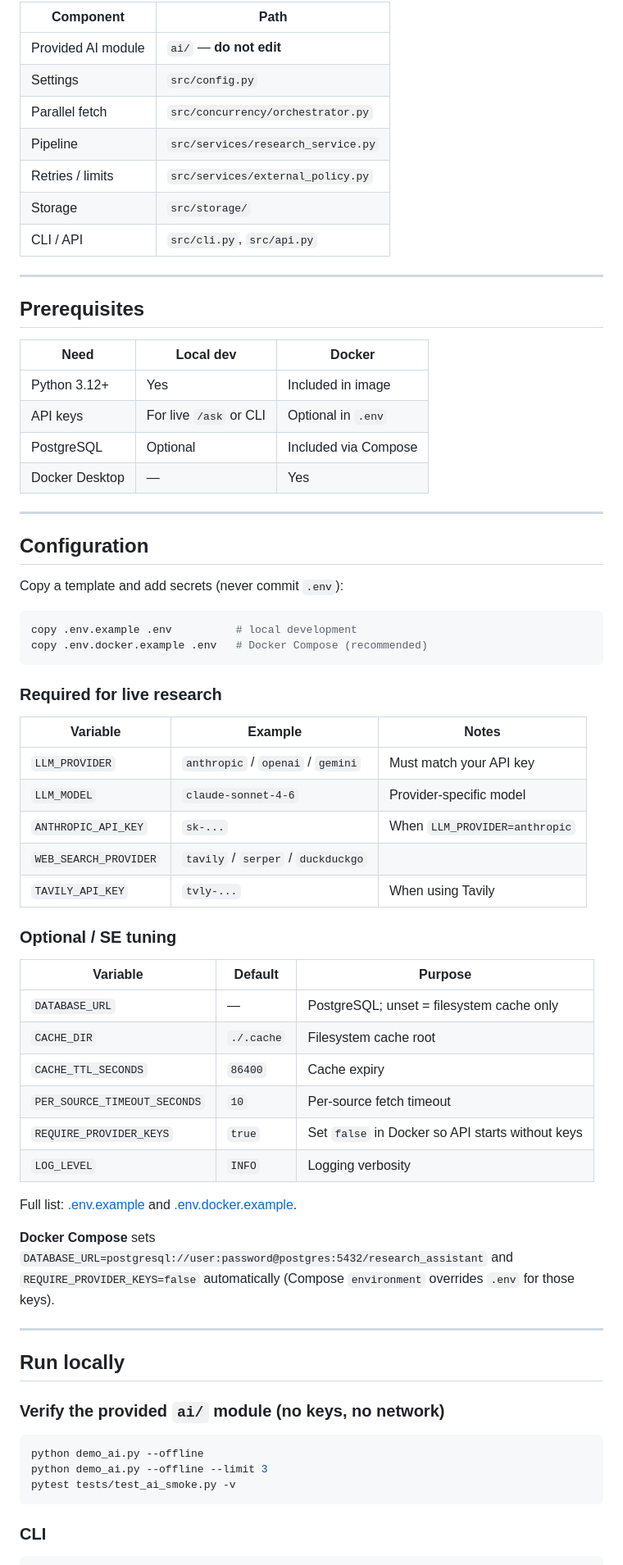
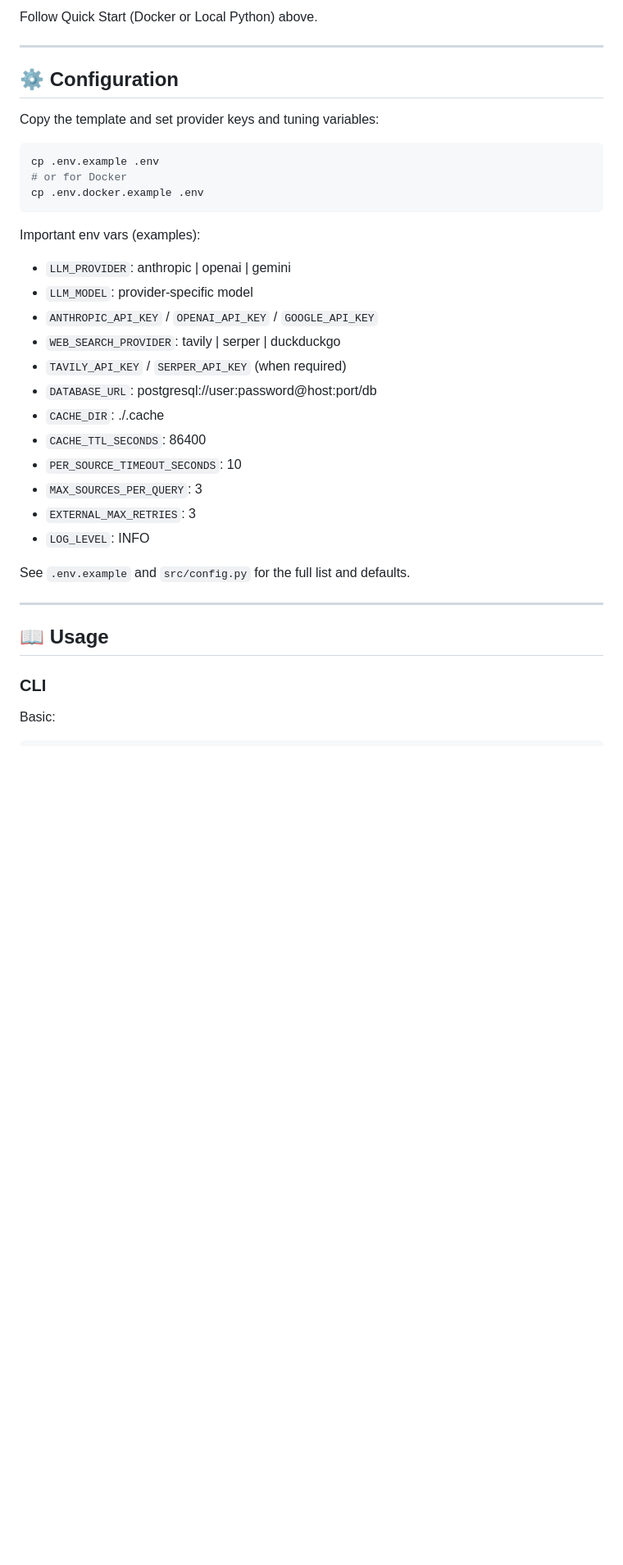
Before and after one commit to nadir2609/AI-Research-Assistant, a Markdown page: README.md, the part around one of its changes. Shown at 82% size. GitHub-like rendering; blank space fills up the shorter version.

Commit message:
add final readme.md

````diff
--- a/README.md
+++ b/README.md
@@ -84,74 +103,42 @@ flowchart TB
 ```
 
-| Component | Path |
-|-----------|------|
-| Provided AI module | `ai/` — **do not edit** |
-| Settings | `src/config.py` |
-| Parallel fetch | `src/concurrency/orchestrator.py` |
-| Pipeline | `src/services/research_service.py` |
-| Retries / limits | `src/services/external_policy.py` |
-| Storage | `src/storage/` |
-| CLI / API | `src/cli.py`, `src/api.py` |
+Follow Quick Start (Docker or Local Python) above.
 
 ---
 
-## Prerequisites
+## ⚙️ Configuration
 
-| Need | Local dev | Docker |
-|------|-----------|--------|
-| Python 3.12+ | Yes | Included in image |
-| API keys | For live `/ask` or CLI | Optional in `.env` |
-| PostgreSQL | Optional | Included via Compose |
-| Docker Desktop | — | Yes |
+Copy the template and set provider keys and tuning variables:
+
+```bash
+cp .env.example .env
+# or for Docker
+cp .env.docker.example .env
+```
+
+Important env vars (examples):
+
+- `LLM_PROVIDER`: anthropic | openai | gemini
+- `LLM_MODEL`: provider-specific model
+- `ANTHROPIC_API_KEY` / `OPENAI_API_KEY` / `GOOGLE_API_KEY`
+- `WEB_SEARCH_PROVIDER`: tavily | serper | duckduckgo
+- `TAVILY_API_KEY` / `SERPER_API_KEY` (when required)
+- `DATABASE_URL`: postgresql://user:password@host:port/db
+- `CACHE_DIR`: ./.cache
+- `CACHE_TTL_SECONDS`: 86400
+- `PER_SOURCE_TIMEOUT_SECONDS`: 10
+- `MAX_SOURCES_PER_QUERY`: 3
+- `EXTERNAL_MAX_RETRIES`: 3
+- `LOG_LEVEL`: INFO
+
+See `.env.example` and `src/config.py` for the full list and defaults.
 
 ---
 
-## Configuration
-
-Copy a template and add secrets (never commit `.env`):
-
-```bash
-copy .env.example .env          # local development
-copy .env.docker.example .env   # Docker Compose (recommended)
-```
-
-### Required for live research
-
-| Variable | Example | Notes |
-|----------|---------|-------|
-| `LLM_PROVIDER` | `anthropic` / `openai` / `gemini` | Must match your API key |
-| `LLM_MODEL` | `claude-sonnet-4-6` | Provider-specific model |
-| `ANTHROPIC_API_KEY` | `sk-...` | When `LLM_PROVIDER=anthropic` |
-| `WEB_SEARCH_PROVIDER` | `tavily` / `serper` / `duckduckgo` | |
-| `TAVILY_API_KEY` | `tvly-...` | When using Tavily |
-
-### Optional / SE tuning
-
-| Variable | Default | Purpose |
-|----------|---------|---------|
-| `DATABASE_URL` | — | PostgreSQL; unset = filesystem cache only |
-| `CACHE_DIR` | `./.cache` | Filesystem cache root |
-| `CACHE_TTL_SECONDS` | `86400` | Cache expiry |
-| `PER_SOURCE_TIMEOUT_SECONDS` | `10` | Per-source fetch timeout |
-| `REQUIRE_PROVIDER_KEYS` | `true` | Set `false` in Docker so API starts without keys |
-| `LOG_LEVEL` | `INFO` | Logging verbosity |
-
-Full list: [.env.example](.env.example) and [.env.docker.example](.env.docker.example).
-
-**Docker Compose** sets `DATABASE_URL=postgresql://user:password@postgres:5432/research_assistant` and `REQUIRE_PROVIDER_KEYS=false` automatically (Compose `environment` overrides `.env` for those keys).
-
----
-
-## Run locally
-
-### Verify the provided `ai/` module (no keys, no network)
-
-```bash
-python demo_ai.py --offline
-python demo_ai.py --offline --limit 3
-pytest tests/test_ai_smoke.py -v
-```
+## 📖 Usage
 
 ### CLI
 
+Basic:
+
 ```bash
````
Also changed, not shown: other parts of README.md (+144 -235 lines).
